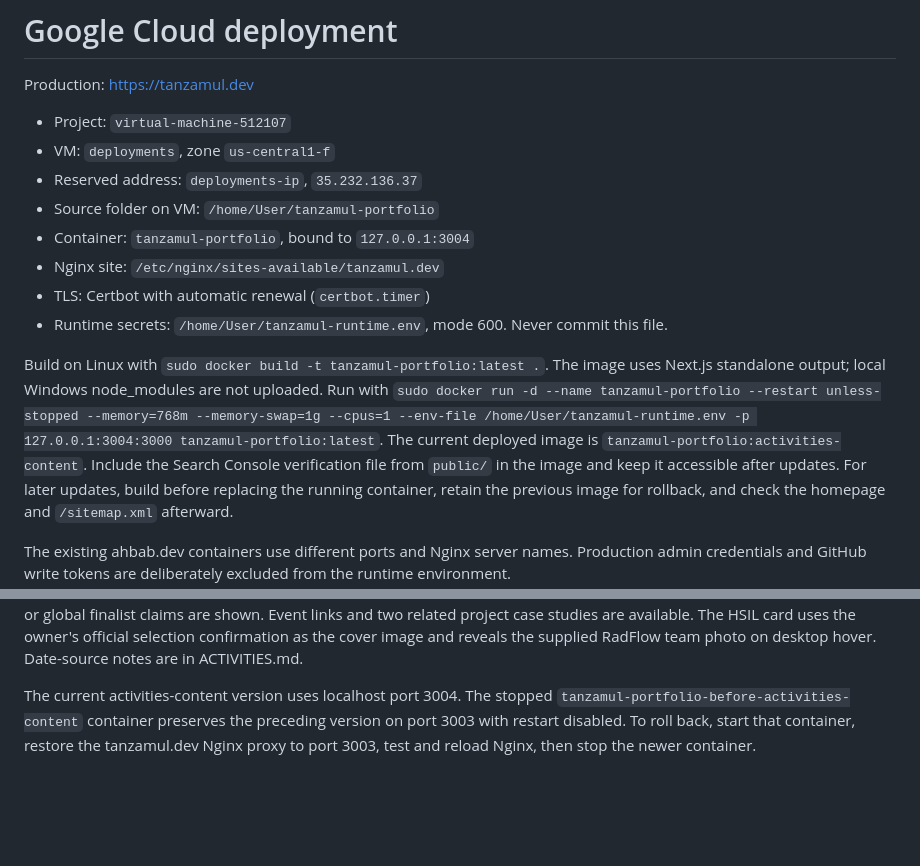
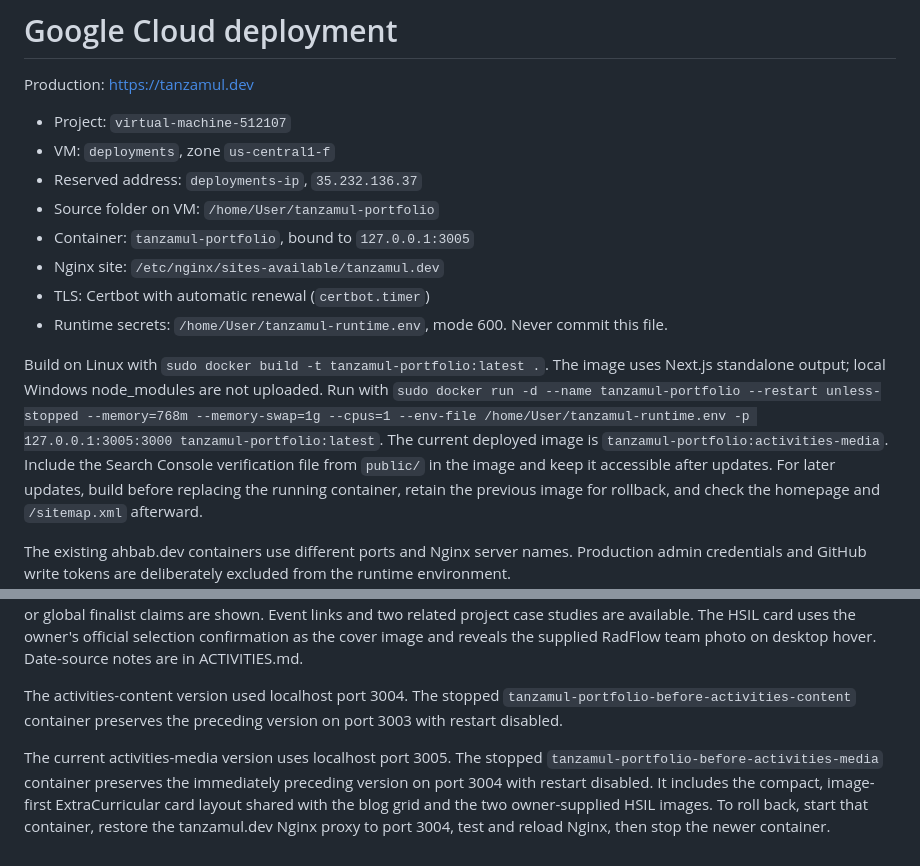
Before and after one commit to Tanjamul-Azad/Portfolio, a Markdown page: DEPLOYMENT.md, 2 parts joined by grey strips. GitHub-like rendering; blank space fills up the shorter version.

Commit message:
Document extracurricular media deployment

```diff
--- a/DEPLOYMENT.md
+++ b/DEPLOYMENT.md
@@ -6,14 +6,14 @@ Production: https://tanzamul.dev
 - VM: `deployments`, zone `us-central1-f`
 - Reserved address: `deployments-ip`, `35.232.136.37`
 - Source folder on VM: `/home/User/tanzamul-portfolio`
-- Container: `tanzamul-portfolio`, bound to `127.0.0.1:3004`
+- Container: `tanzamul-portfolio`, bound to `127.0.0.1:3005`
 - Nginx site: `/etc/nginx/sites-available/tanzamul.dev`
 - TLS: Certbot with automatic renewal (`certbot.timer`)
 - Runtime secrets: `/home/User/tanzamul-runtime.env`, mode 600. Never commit this file.
 
 Build on Linux with `sudo docker build -t tanzamul-portfolio:latest .`.
 The image uses Next.js standalone output; local Windows node_modules are not uploaded.
-Run with `sudo docker run -d --name tanzamul-portfolio --restart unless-stopped --memory=768m --memory-swap=1g --cpus=1 --env-file /home/User/tanzamul-runtime.env -p 127.0.0.1:3004:3000 tanzamul-portfolio:latest`. The current deployed image is `tanzamul-portfolio:activities-content`. Include the Search Console verification file from `public/` in the image and keep it accessible after updates.
+Run with `sudo docker run -d --name tanzamul-portfolio --restart unless-stopped --memory=768m --memory-swap=1g --cpus=1 --env-file /home/User/tanzamul-runtime.env -p 127.0.0.1:3005:3000 tanzamul-portfolio:latest`. The current deployed image is `tanzamul-portfolio:activities-media`. Include the Search Console verification file from `public/` in the image and keep it accessible after updates.
 For later updates, build before replacing the running container, retain the previous image for rollback, and check the homepage and `/sitemap.xml` afterward.
 
 The existing ahbab.dev containers use different ports and Nginx server names.
@@ -45,4 +45,6 @@ The section heading and shared navigation label are now ExtraCurricular; the exi
 
 Four ExtraCurricular event cards are now populated from the owner's participation list: NASA Space Apps 2026 with PolarWindow (local selection, progressing to the global stage), IBM Bob 2.0 (September 25–27, 2026, participation), Infinity AI BuildFest (June 12, 2026, participation), and Harvard HSIL (April 10–11, 2026, national selection with RadFlow). NASA shows 2026 / Ongoing because the local date was not provided. Selection and participation use neutral badges; no prizes, rankings, or global finalist claims are shown. Event links and two related project case studies are available. The HSIL card uses the owner's official selection confirmation as the cover image and reveals the supplied RadFlow team photo on desktop hover. Date-source notes are in ACTIVITIES.md.
 
-The current activities-content version uses localhost port 3004. The stopped `tanzamul-portfolio-before-activities-content` container preserves the preceding version on port 3003 with restart disabled. To roll back, start that container, restore the tanzamul.dev Nginx proxy to port 3003, test and reload Nginx, then stop the newer container.
+The activities-content version used localhost port 3004. The stopped `tanzamul-portfolio-before-activities-content` container preserves the preceding version on port 3003 with restart disabled.
+
+The current activities-media version uses localhost port 3005. The stopped `tanzamul-portfolio-before-activities-media` container preserves the immediately preceding version on port 3004 with restart disabled. It includes the compact, image-first ExtraCurricular card layout shared with the blog grid and the two owner-supplied HSIL images. To roll back, start that container, restore the tanzamul.dev Nginx proxy to port 3004, test and reload Nginx, then stop the newer container.
```
